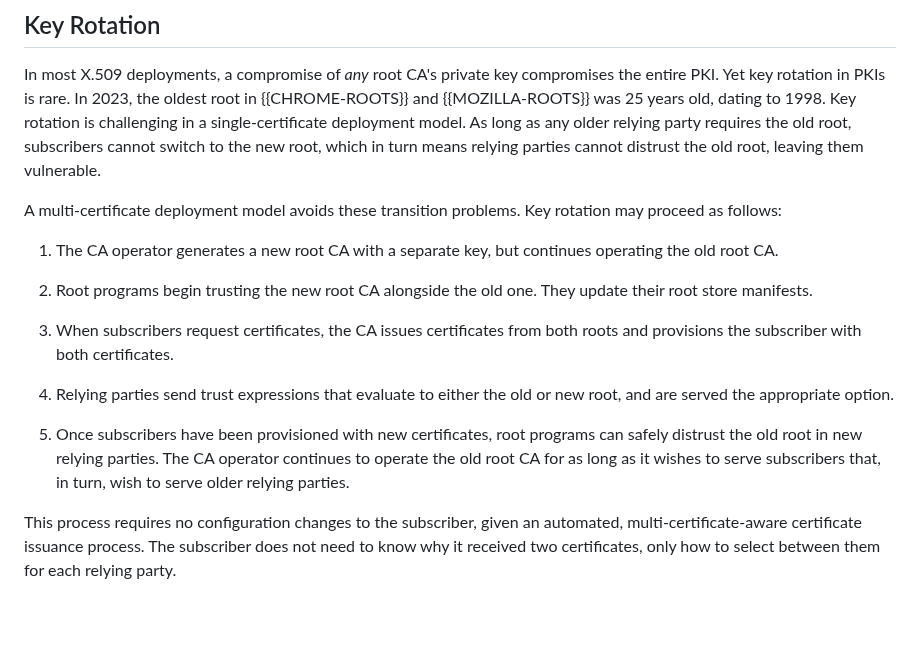
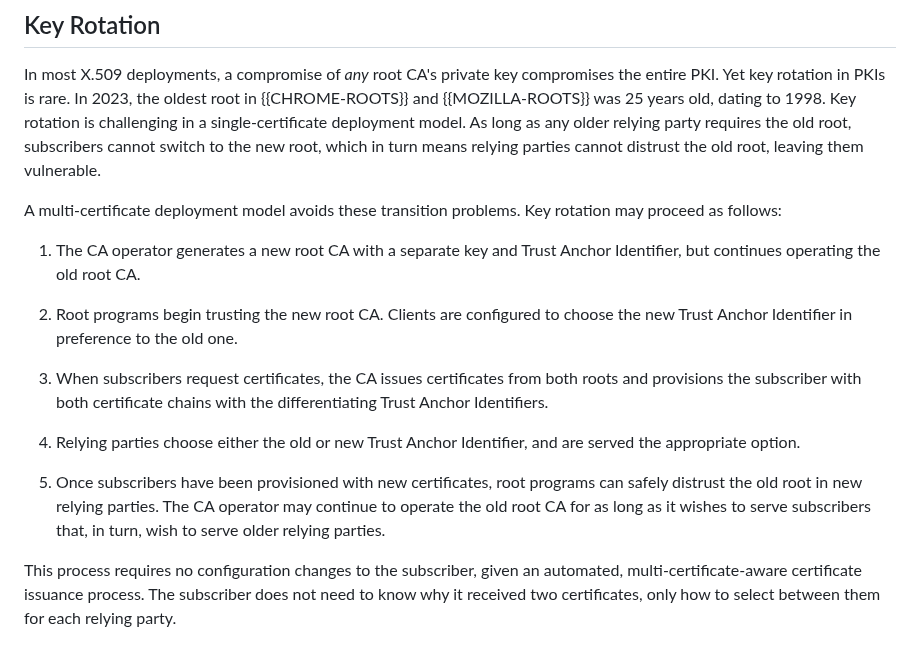
Before and after one commit to davidben/tls-trust-expressions, a Markdown page: draft-beck-tls-trust-anchor-ids.md, the part around the change. GitHub-like rendering; blank space fills up the shorter version.

Commit message:
This language needs changing from Trust Expressions

```diff
--- a/draft-beck-tls-trust-anchor-ids.md
+++ b/draft-beck-tls-trust-anchor-ids.md
@@ -387,15 +387,15 @@ In most X.509 deployments, a compromise of _any_ root CA's private key compromis
 
 A multi-certificate deployment model avoids these transition problems. Key rotation may proceed as follows:
 
-1. The CA operator generates a new root CA with a separate key, but continues operating the old root CA.
+1. The CA operator generates a new root CA with a separate key and Trust Anchor Identifier, but continues operating the old root CA.
 
-2. Root programs begin trusting the new root CA alongside the old one. They update their root store manifests.
+2. Root programs begin trusting the new root CA. Clients are configured to choose the new Trust Anchor Identifier in preference to the old one.
 
-3. When subscribers request certificates, the CA issues certificates from both roots and provisions the subscriber with both certificates.
+3. When subscribers request certificates, the CA issues certificates from both roots and provisions the subscriber with both certificate chains with the differentiating Trust Anchor Identifiers.
 
-4. Relying parties send trust expressions that evaluate to either the old or new root, and are served the appropriate option.
+4. Relying parties choose either the old or new Trust Anchor Identifier, and are served the appropriate option.
 
-5. Once subscribers have been provisioned with new certificates, root programs can safely distrust the old root in new relying parties. The CA operator continues to operate the old root CA for as long as it wishes to serve subscribers that, in turn, wish to serve older relying parties.
+5. Once subscribers have been provisioned with new certificates, root programs can safely distrust the old root in new relying parties. The CA operator may continue to operate the old root CA for as long as it wishes to serve subscribers that, in turn, wish to serve older relying parties.
 
 This process requires no configuration changes to the subscriber, given an automated, multi-certificate-aware certificate issuance process. The subscriber does not need to know why it received two certificates, only how to select between them for each relying party.
 
```
